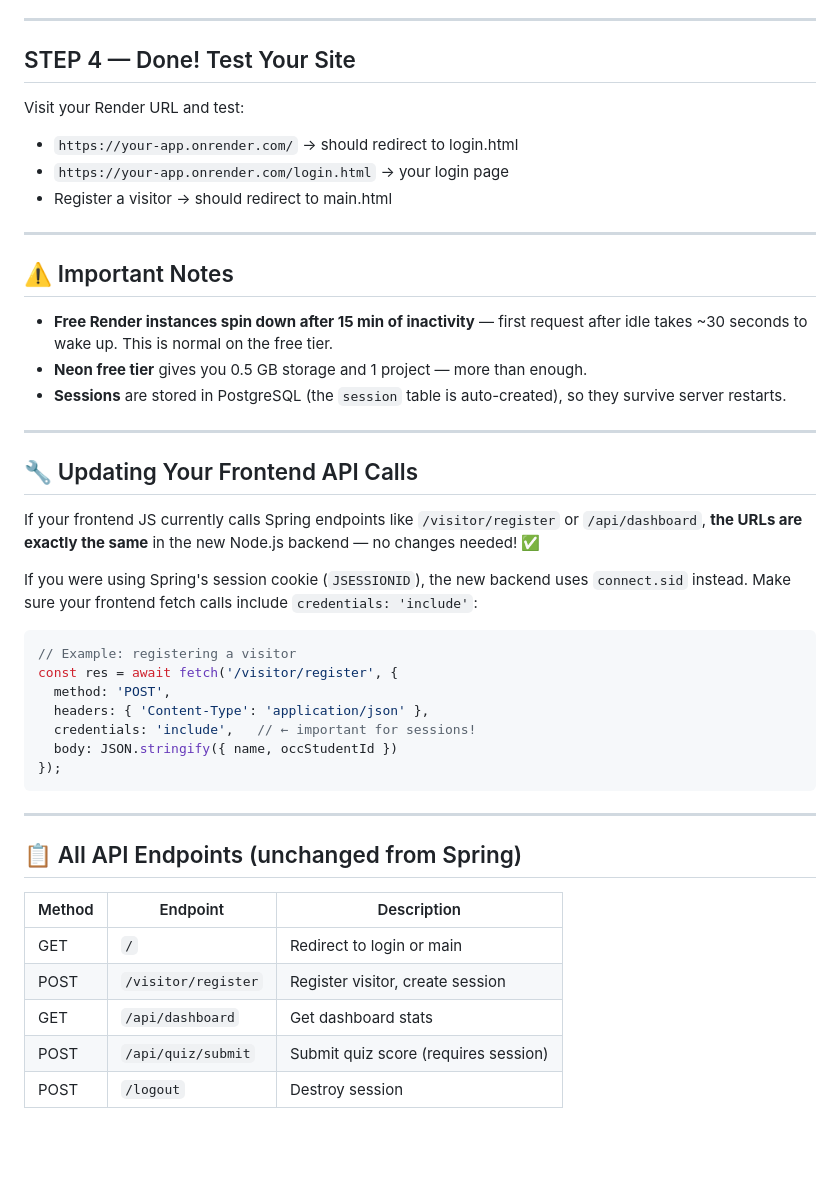
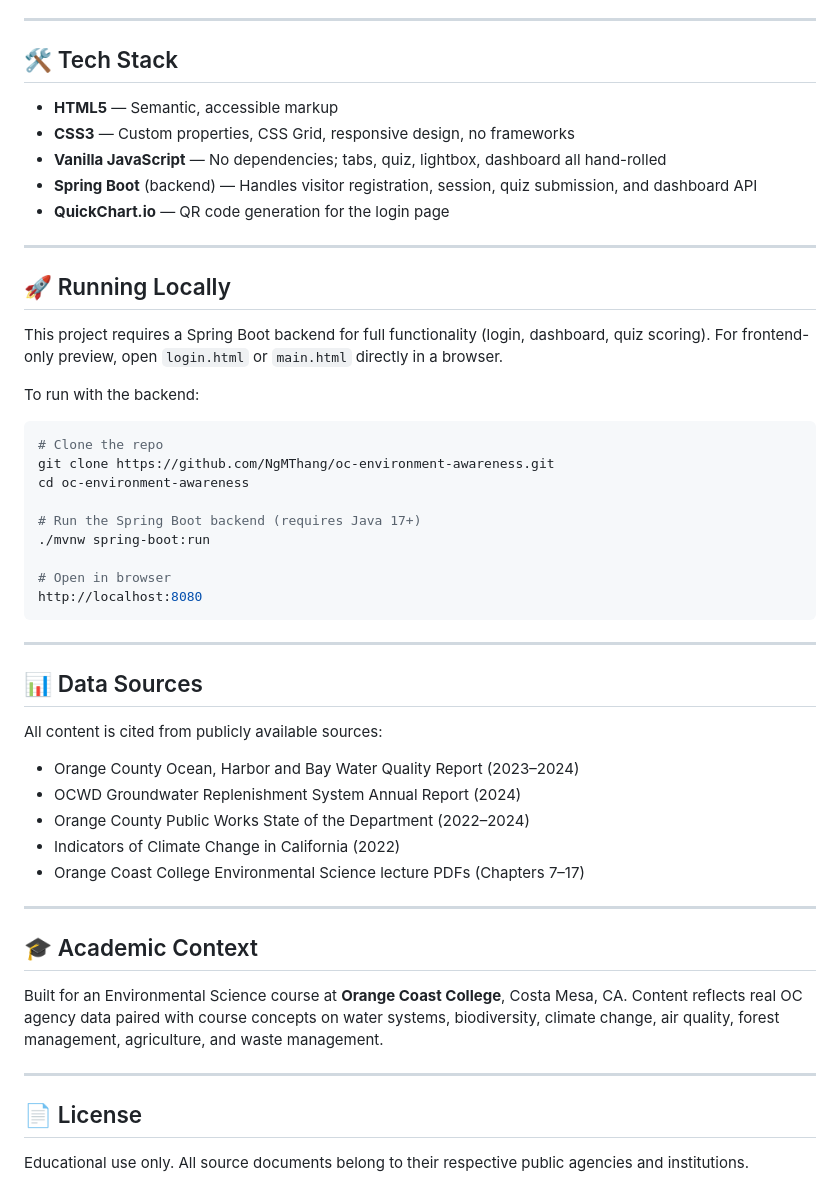
Before and after one commit to ngmthang/oc-environment-awareness, a Markdown page: README.md, the part around one of its changes. Rendered like a GitHub page; blank space fills up the shorter version.

Commit message:
Update README.md
Updated project details and structure in README.

````diff
--- a/README.md
+++ b/README.md
@@ -80,49 +64,54 @@ git push -u origin main
 
 ---
 
-## STEP 4 — Done! Test Your Site
+## 🛠️ Tech Stack
 
-Visit your Render URL and test:
-- `https://your-app.onrender.com/` → should redirect to login.html
-- `https://your-app.onrender.com/login.html` → your login page
-- Register a visitor → should redirect to main.html
+- **HTML5** — Semantic, accessible markup
+- **CSS3** — Custom properties, CSS Grid, responsive design, no frameworks
+- **Vanilla JavaScript** — No dependencies; tabs, quiz, lightbox, dashboard all hand-rolled
+- **Spring Boot** (backend) — Handles visitor registration, session, quiz submission, and dashboard API
+- **QuickChart.io** — QR code generation for the login page
 
 ---
 
-## ⚠️ Important Notes
+## 🚀 Running Locally
 
-- **Free Render instances spin down after 15 min of inactivity** — first request after idle takes ~30 seconds to wake up. This is normal on the free tier.
-- **Neon free tier** gives you 0.5 GB storage and 1 project — more than enough.
-- **Sessions** are stored in PostgreSQL (the `session` table is auto-created), so they survive server restarts.
+This project requires a Spring Boot backend for full functionality (login, dashboard, quiz scoring). For frontend-only preview, open `login.html` or `main.html` directly in a browser.
 
----
+To run with the backend:
 
-## 🔧 Updating Your Frontend API Calls
+```bash
+# Clone the repo
+git clone https://github.com/NgMThang/oc-environment-awareness.git
+cd oc-environment-awareness
 
-If your frontend JS currently calls Spring endpoints like `/visitor/register` or `/api/dashboard`,
-**the URLs are exactly the same** in the new Node.js backend — no changes needed! ✅
+# Run the Spring Boot backend (requires Java 17+)
+./mvnw spring-boot:run
 
-If you were using Spring's session cookie (`JSESSIONID`), the new backend uses `connect.sid` instead.
-Make sure your frontend fetch calls include `credentials: 'include'`:
-
-```javascript
-// Example: registering a visitor
-const res = await fetch('/visitor/register', {
-  method: 'POST',
-  headers: { 'Content-Type': 'application/json' },
-  credentials: 'include',   // ← important for sessions!
-  body: JSON.stringify({ name, occStudentId })
-});
+# Open in browser
+http://localhost:8080
 ```
 
 ---
 
-## 📋 All API Endpoints (unchanged from Spring)
+## 📊 Data Sources
 
-| Method | Endpoint | Description |
-|--------|----------|-------------|
-| GET | `/` | Redirect to login or main |
-| POST | `/visitor/register` | Register visitor, create session |
-| GET | `/api/dashboard` | Get dashboard stats |
-| POST | `/api/quiz/submit` | Submit quiz score (requires session) |
-| POST | `/logout` | Destroy session |
+All content is cited from publicly available sources:
+
+- Orange County Ocean, Harbor and Bay Water Quality Report (2023–2024)
+- OCWD Groundwater Replenishment System Annual Report (2024)
+- Orange County Public Works State of the Department (2022–2024)
+- Indicators of Climate Change in California (2022)
+- Orange Coast College Environmental Science lecture PDFs (Chapters 7–17)
+
+---
+
+## 🎓 Academic Context
+
+Built for an Environmental Science course at **Orange Coast College**, Costa Mesa, CA. Content reflects real OC agency data paired with course concepts on water systems, biodiversity, climate change, air quality, forest management, agriculture, and waste management.
+
+---
+
+## 📄 License
+
+Educational use only. All source documents belong to their respective public agencies and institutions.
````
Also changed, not shown: other parts of README.md (+45 -61 lines).
